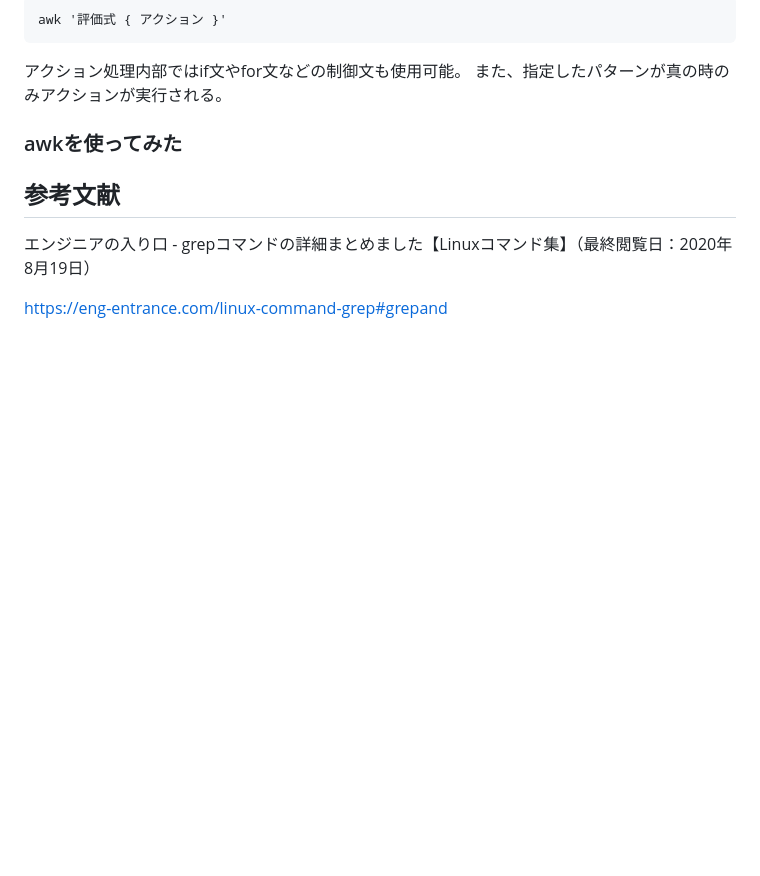
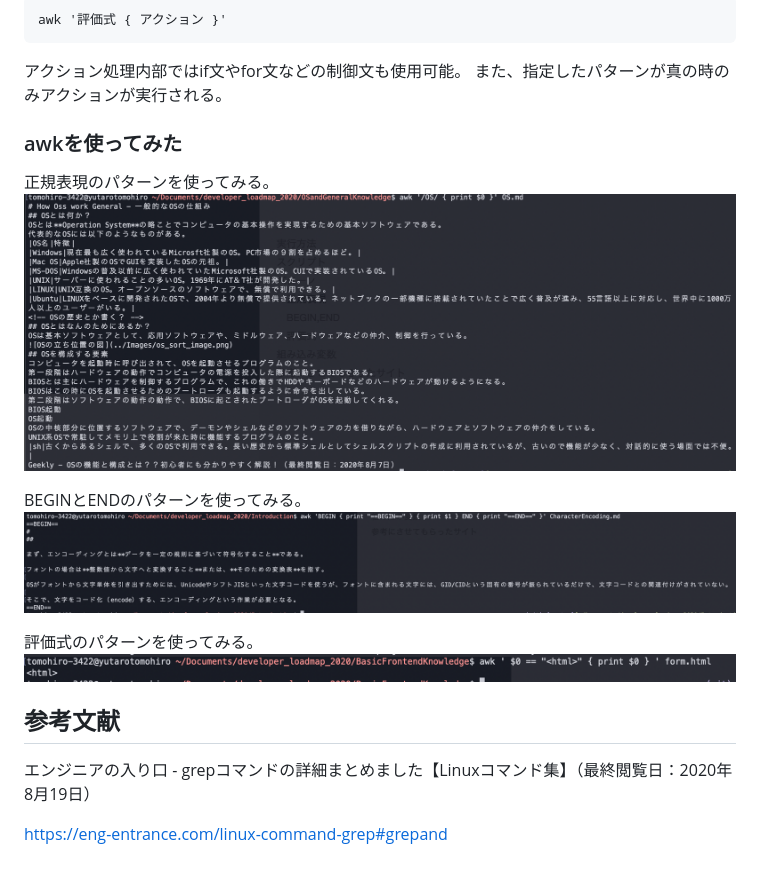
Before and after one commit to Yutaro-Tomohiro/developer_roadmap_2020, a Markdown page: OSandGeneralKnowledge/Basic Terminal Commands.md, the part around the change. Drawn GitHub-style; pictures changed too: Images/awk_begin_end.png (added), Images/awk_match.png (added), Images/awk_regex.png (added); blank space fills up the shorter version.

Commit message:
add:awk

```diff
--- a/OSandGeneralKnowledge/Basic Terminal Commands.md
+++ b/OSandGeneralKnowledge/Basic Terminal Commands.md
@@ -51,6 +51,14 @@ awk '評価式 { アクション }'
 アクション処理内部ではif文やfor文などの制御文も使用可能。
 また、指定したパターンが真の時のみアクションが実行される。
 ### awkを使ってみた
+正規表現のパターンを使ってみる。
+![awk_regex](../Images/awk_regex.png)
+
+BEGINとENDのパターンを使ってみる。
+![awk_regex](../Images/awk_begin_end.png)
+
+評価式のパターンを使ってみる。
+![awk_regex](../Images/awk_match.png)
 
 <!-- ## sed
 ### とは？
```
Also changed, not shown: OSandGeneralKnowledge/Threads.md (+1 -1 lines), Images/basic_terminal_command_grep_normal.png (renamed from Images/basic_terminal_comand_grep_normal.png).
